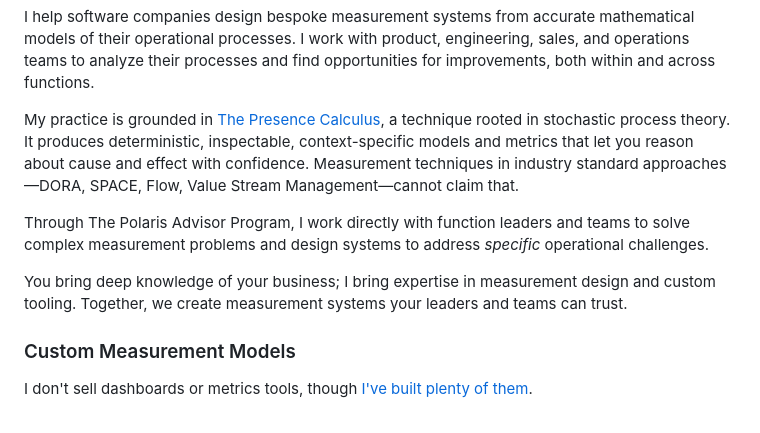
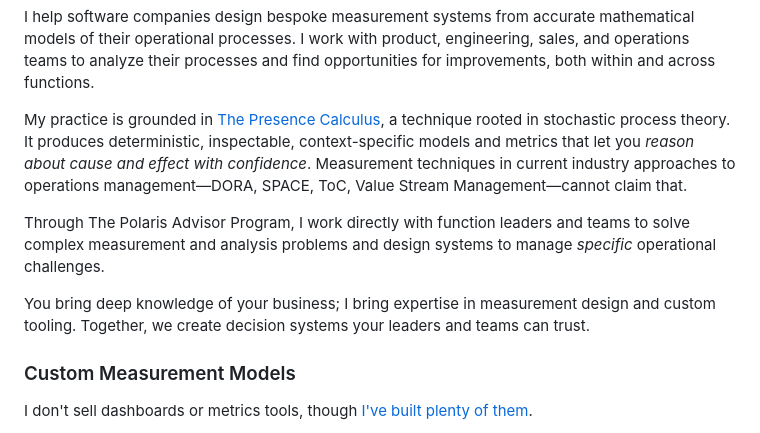
Before and after one commit to polarisadvisor/polarisadvisor, a Markdown page: v1/src/index.md, the part around the change. Rendered like a GitHub page.

Commit message:
Copy edits and tightening.

```diff
--- a/v1/src/index.md
+++ b/v1/src/index.md
@@ -39,11 +39,11 @@ description: Bespoke measurement systems grounded in how your work flows. Custom
       <h2>I'm Dr. Krishna Kumar</h2>
       <p>I help software companies design bespoke measurement systems from accurate mathematical models of their operational processes. I work with product, engineering, sales, and operations teams to analyze their processes and find opportunities for improvements, both within and across functions.
         </p>
-        <p>My practice is grounded in <a href="https://docs.pcalc.org">The Presence Calculus</a>, a technique rooted in stochastic process theory. It produces deterministic, inspectable, context-specific models and metrics that let you reason about cause and effect with confidence.
-        Measurement techniques in industry standard approaches—DORA, SPACE, Flow, Value Stream Management—cannot claim that.
+        <p>My practice is grounded in <a href="https://docs.pcalc.org">The Presence Calculus</a>, a technique rooted in stochastic process theory. It produces deterministic, inspectable, context-specific models and metrics that let you <em>reason about cause and effect with confidence</em>.
+        Measurement techniques in current industry approaches to operations management—DORA, SPACE, ToC, Value Stream Management—cannot claim that.
          </p>
-      <p>Through The Polaris Advisor Program, I work directly with function leaders and teams to solve complex measurement problems and design systems to address <em>specific</em> operational challenges. </p>
-        <p> You bring deep knowledge of your business; I bring expertise in measurement design and custom tooling. Together, we create measurement systems your leaders and teams can trust.</p>
+      <p>Through The Polaris Advisor Program, I work directly with function leaders and teams to solve complex measurement and analysis problems and design systems to manage <em>specific</em> operational challenges. </p>
+        <p> You bring deep knowledge of your business; I bring expertise in measurement design and custom tooling. Together, we create decision systems your leaders and teams can trust.</p>
     </div>
   </div>
 </section>
```
